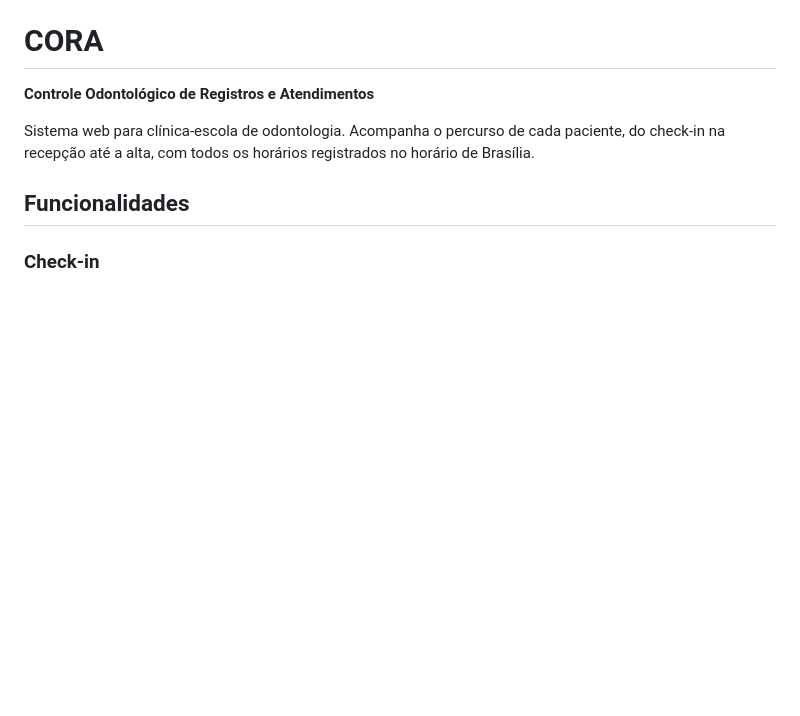
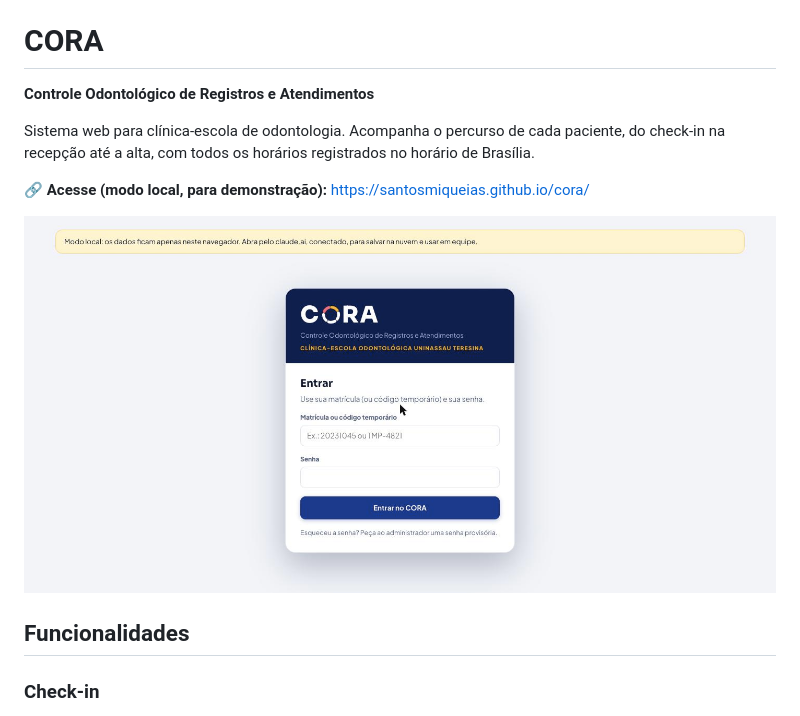
Before and after one commit to santosmiqueias/cora, a Markdown page: README.md, the part around the change. GitHub-like rendering; pictures changed too: docs/print-login.jpg (added); blank space fills up the shorter version.

Commit message:
Adiciona print da tela ao README
Co-Authored-By: Claude Opus 5.5 <noreply@anthropic.com>
Claude-Session: https://claude.ai/code/session_014aPS3MLodvZEG7gBxgm5EQ

```diff
--- a/README.md
+++ b/README.md
@@ -3,6 +3,10 @@
 **Controle Odontológico de Registros e Atendimentos**
 
 Sistema web para clínica-escola de odontologia. Acompanha o percurso de cada paciente, do check-in na recepção até a alta, com todos os horários registrados no horário de Brasília.
+
+🔗 **Acesse (modo local, para demonstração):** https://santosmiqueias.github.io/cora/
+
+![Tela de entrada do CORA](docs/print-login.jpg)
 
 ## Funcionalidades
 
```
